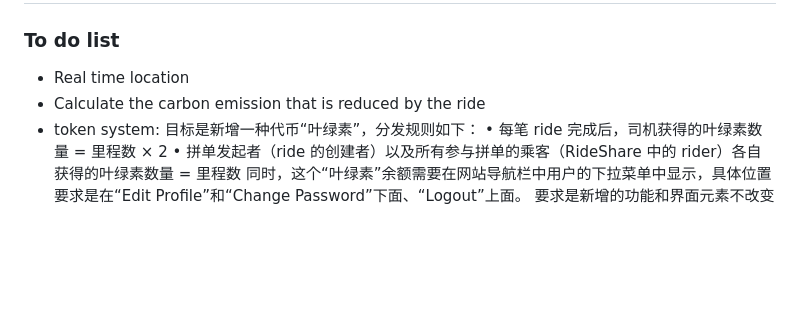
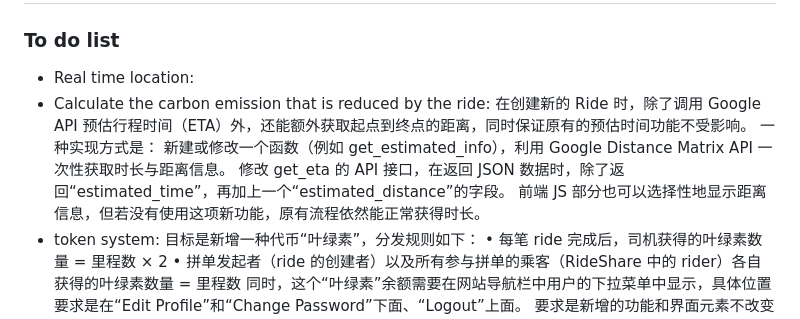
Before and after one commit to shenxingy/duke-duber, a Markdown page: README.md, the part around the change. Rendered like a GitHub page; blank space fills up the shorter version.

```diff
--- a/README.md
+++ b/README.md
@@ -1,8 +1,13 @@
 # Duke Duber
 
 ### **To do list**
-- Real time location
-- Calculate the carbon emission that is reduced by the ride
+- Real time location:
+- Calculate the carbon emission that is reduced by the ride:
+  在创建新的 Ride 时，除了调用 Google API 预估行程时间（ETA）外，还能额外获取起点到终点的距离，同时保证原有的预估时间功能不受影响。
+一种实现方式是：
+新建或修改一个函数（例如 get_estimated_info），利用 Google Distance Matrix API 一次性获取时长与距离信息。
+修改 get_eta 的 API 接口，在返回 JSON 数据时，除了返回“estimated_time”，再加上一个“estimated_distance”的字段。
+前端 JS 部分也可以选择性地显示距离信息，但若没有使用这项新功能，原有流程依然能正常获得时长。
 - token system:
 目标是新增一种代币“叶绿素”，分发规则如下：
 • 每笔 ride 完成后，司机获得的叶绿素数量 = 里程数 × 2
```
